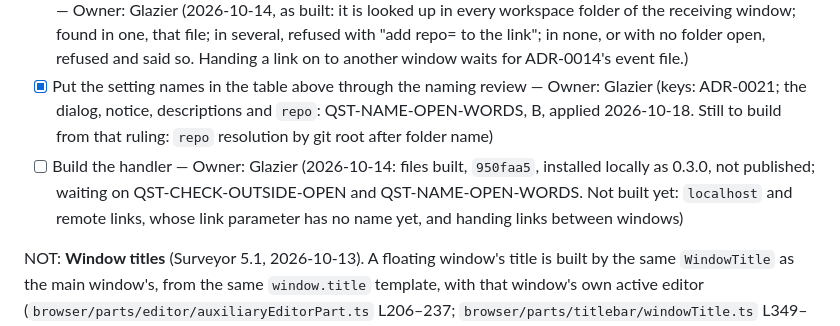
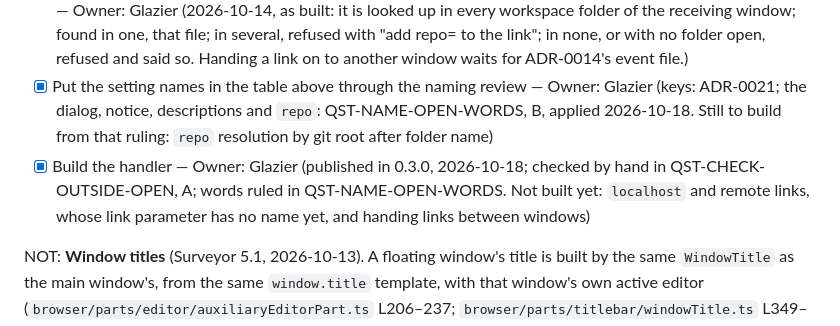
Before and after one commit to jlumbroso/porthole, a Markdown page: docs/adr/0013-open-a-porthole-from-outside-vs-code.md, the part around the change. Rendered like a GitHub page.

```diff
--- a/docs/adr/0013-open-a-porthole-from-outside-vs-code.md
+++ b/docs/adr/0013-open-a-porthole-from-outside-vs-code.md
@@ -316,7 +316,7 @@ What is also settled, from the seed's thread:
 - [x] Find out whether porthole can set a floating window's title at all (the title VS Code shows is built from its own settings and the page's title) — Owner: Surveyor (2026-10-13; read at 1.141.0, not run; the note below the list)
 - [x] Decide how a relative path alone resolves when the receiving window has several workspace folders, or none — Owner: Glazier (2026-10-14, as built: it is looked up in every workspace folder of the receiving window; found in one, that file; in several, refused with "add repo=<folder name> to the link"; in none, or with no folder open, refused and said so. Handing a link on to another window waits for ADR-0014's event file.)
 - [x] Put the setting names in the table above through the naming review — Owner: Glazier (keys: ADR-0021; the dialog, notice, descriptions and `repo`: QST-NAME-OPEN-WORDS, B, applied 2026-10-18. Still to build from that ruling: `repo` resolution by git root after folder name)
-- [ ] Build the handler — Owner: Glazier (2026-10-14: files built, `950faa5`, installed locally as 0.3.0, not published; waiting on QST-CHECK-OUTSIDE-OPEN and QST-NAME-OPEN-WORDS. Not built yet: `localhost` and remote links, whose link parameter has no name yet, and handing links between windows)
+- [x] Build the handler — Owner: Glazier (published in 0.3.0, 2026-10-18; checked by hand in QST-CHECK-OUTSIDE-OPEN, A; words ruled in QST-NAME-OPEN-WORDS. Not built yet: `localhost` and remote links, whose link parameter has no name yet, and handing links between windows)
 
 NOT: **Window titles** (Surveyor 5.1, 2026-10-13). A floating window's title is built by the same `WindowTitle` as the main window's, from the same `window.title` template, with that window's own active editor (`browser/parts/editor/auxiliaryEditorPart.ts` L206–237; `browser/parts/titlebar/windowTitle.ts` L349–407). No API sets a window's title, and the two internal hooks are closed: `ITitleProperties.prefix` is set only by the debug contribution (`contrib/debug/browser/debugTitle.ts` L23–25), and the `[Extension Development Host]` prefix is the dev host only (`windowTitle.ts` L242–246), so the installed porthole never shows it. What the source does allow:
 1. **The page's own `<title>`.** `${activeEditorShort}` for a browser tab is the page title followed by the file path in parentheses (`contrib/browserView/common/browserEditorInput.ts` L253–257), so a page that says `<title>[porthole] tasks</title>` gets exactly the asked-for title, per window, with no code. For pages a model writes, this is a convention the skill can teach (ADR-0016).
```
Also changed, not shown: CLAUDE.md (+1 -1 lines).
